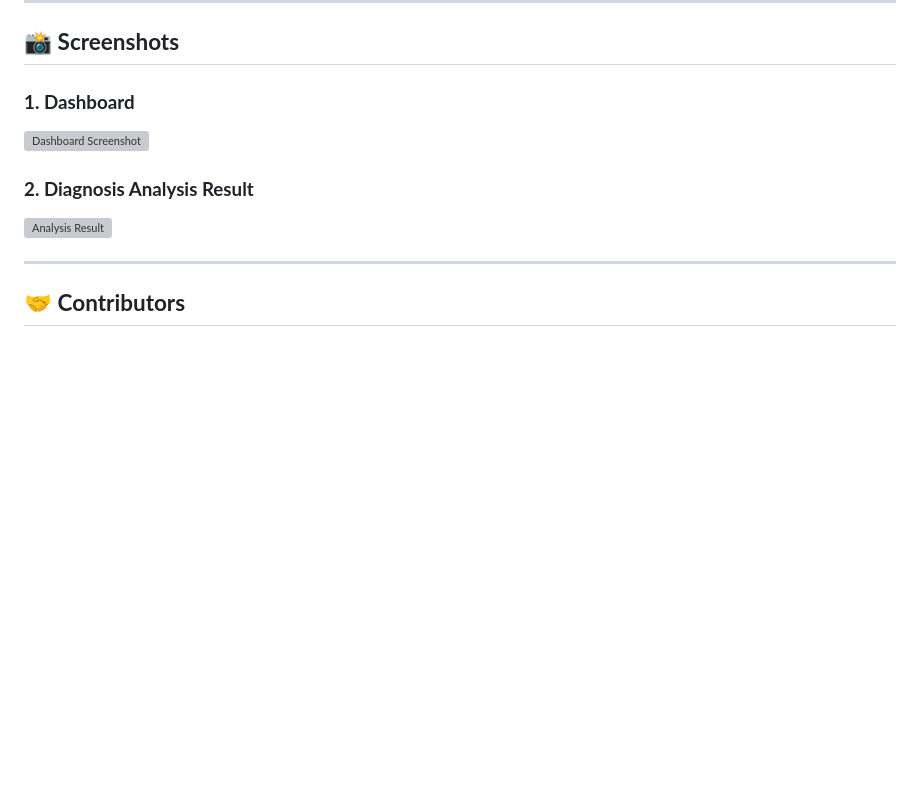
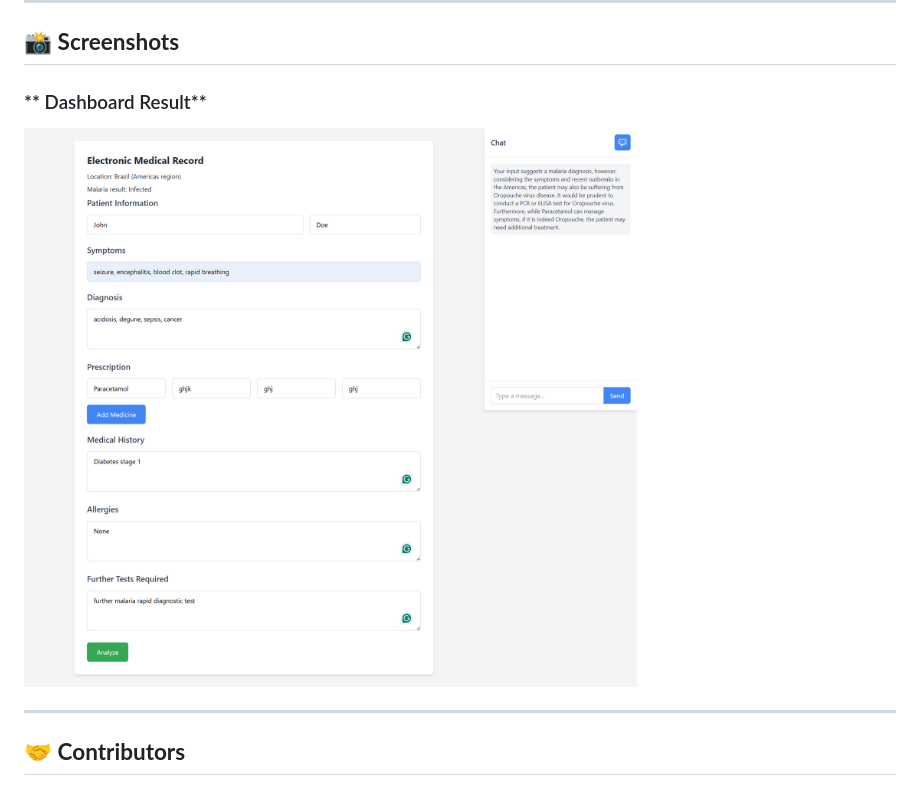
Before and after one commit to IMINABO1/MissDiagnosis, a Markdown page: README.md, the part around the change. Drawn GitHub-style; pictures changed too: screenshots/analysis_result.png (added); blank space fills up the shorter version; grey boxes are pictures that could not be loaded.

Commit message:
added screenshots for the ReadME

```diff
--- a/README.md
+++ b/README.md
@@ -185,11 +185,8 @@ MissDiagnosis/
 ---
 
 ## 📸 **Screenshots**
-### **1. Dashboard**
-![Dashboard Screenshot](screenshot.png)
-
-### **2. Diagnosis Analysis Result**
-![Analysis Result](analysis_result.png)
+### ** Dashboard Result**
+![Analysis Result](screenshots/analysis_result.png)
 
 ---
 
```
